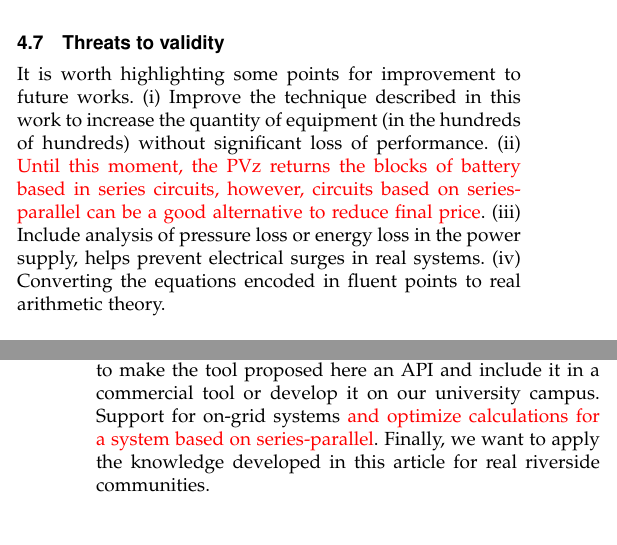
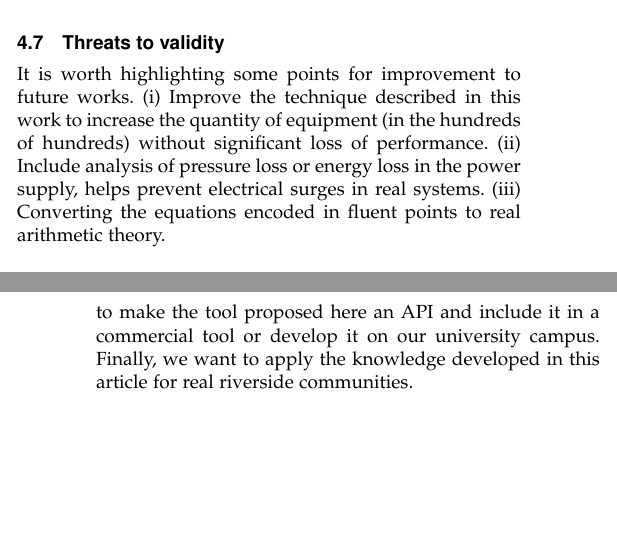
Before and after one commit to EdilsonGalvao/ESBMCPVS, a LaTeX paper (paper/IEEEtran/vZ_IEEEpaper_rev0.tex): two parts of the columns of pages 9 and 10 of 11, joined at a grey line, cut so that both start at the same text, the shorter picture padded with empty space. Compiled offline with pdfLaTeX; a missing font is replaced by an installed copy or a similar font; a LaTeX package or settings file that is missing is left out.

Commit message:
Updated red sections

```diff
--- a/paper/IEEEtran/vZ_IEEEpaper_rev0.tex
+++ b/paper/IEEEtran/vZ_IEEEpaper_rev0.tex
@@ -726,12 +726,12 @@ An optimal solution from a tool is not necessarily the same optimal from other t
 \subsection{Threats to validity}
 %---------------------------------------------------------------------------
 
-  It is worth highlighting some points for improvement to future works. (i) Improve the technique described in this work to increase the quantity of equipment (in the hundreds of hundreds) without significant loss of performance. (ii) \textcolor{red}{Until this moment, the PVz returns the blocks of battery based in series circuits, however, circuits based on series-parallel can be a good alternative to reduce final price}. (iii) Include analysis of pressure loss or energy loss in the power supply, helps prevent electrical surges in real systems. (iv) Converting the equations encoded in fluent points to real arithmetic theory.
+  It is worth highlighting some points for improvement to future works. (i) Improve the technique described in this work to increase the quantity of equipment (in the hundreds of hundreds) without significant loss of performance. (ii) Include analysis of pressure loss or energy loss in the power supply, helps prevent electrical surges in real systems. (iii) Converting the equations encoded in fluent points to real arithmetic theory.
 
 %------------------------------------
 \section{Conclusions}
 %------------------------------------
-In summary, the tool presented here is extremely efficient, bringing results with greater precision (providing all the details of each component of a photovoltaic system, with complete electrical details, including the manufacturer's data sheet, the component model, rated current and voltage) and more performance when compared to ESBMC and CPAchecker, which are state of the art in SMT solvers. PVz was shown to be more efficient in both approaches described in section ~\ref{sec:SolversandStateSpace}, was dozens of times faster than the best case (ESBMC) in the first approach, and was able to process a significantly greater number of states and equipment combinations without exceeding the memory limit available for testing in the second approach, which unfortunately traditional SMT solvers have failed. When we talk about a commercial tool, HOMER tends to be a great choice, however, one must take into account all the restrictions mentioned in section~\ref{sec:SimulationToolsandAssumptions}. When comparing PVz with HOMER, it is evident that state coverage and proximity to performance make choosing PVz a valuable and less expensive alternative. Our advances are further complemented by the extension of the CEGIS synthesis method implemented in the proposed tool. For future work we want to make the tool proposed here an API and include it in a commercial tool or develop it on our university campus. Support for on-grid systems \textcolor{red}{and optimize calculations for a system based on series-parallel}. Finally, we want to apply the knowledge developed in this article for real riverside communities. \color{black}
+In summary, the tool presented here is extremely efficient, bringing results with greater precision (providing all the details of each component of a photovoltaic system, with complete electrical details, including the manufacturer's data sheet, the component model, rated current and voltage) and more performance when compared to ESBMC and CPAchecker, which are state of the art in SMT solvers. PVz was shown to be more efficient in both approaches described in section ~\ref{sec:SolversandStateSpace}, was dozens of times faster than the best case (ESBMC) in the first approach, and was able to process a significantly greater number of states and equipment combinations without exceeding the memory limit available for testing in the second approach, which unfortunately traditional SMT solvers have failed. When we talk about a commercial tool, HOMER tends to be a great choice, however, one must take into account all the restrictions mentioned in section~\ref{sec:SimulationToolsandAssumptions}. When comparing PVz with HOMER, it is evident that state coverage and proximity to performance make choosing PVz a valuable and less expensive alternative. Our advances are further complemented by the extension of the CEGIS synthesis method implemented in the proposed tool. For future work we want to make the tool proposed here an API and include it in a commercial tool or develop it on our university campus. Finally, we want to apply the knowledge developed in this article for real riverside communities. \color{black}
 
 %
 %\appendices
```
